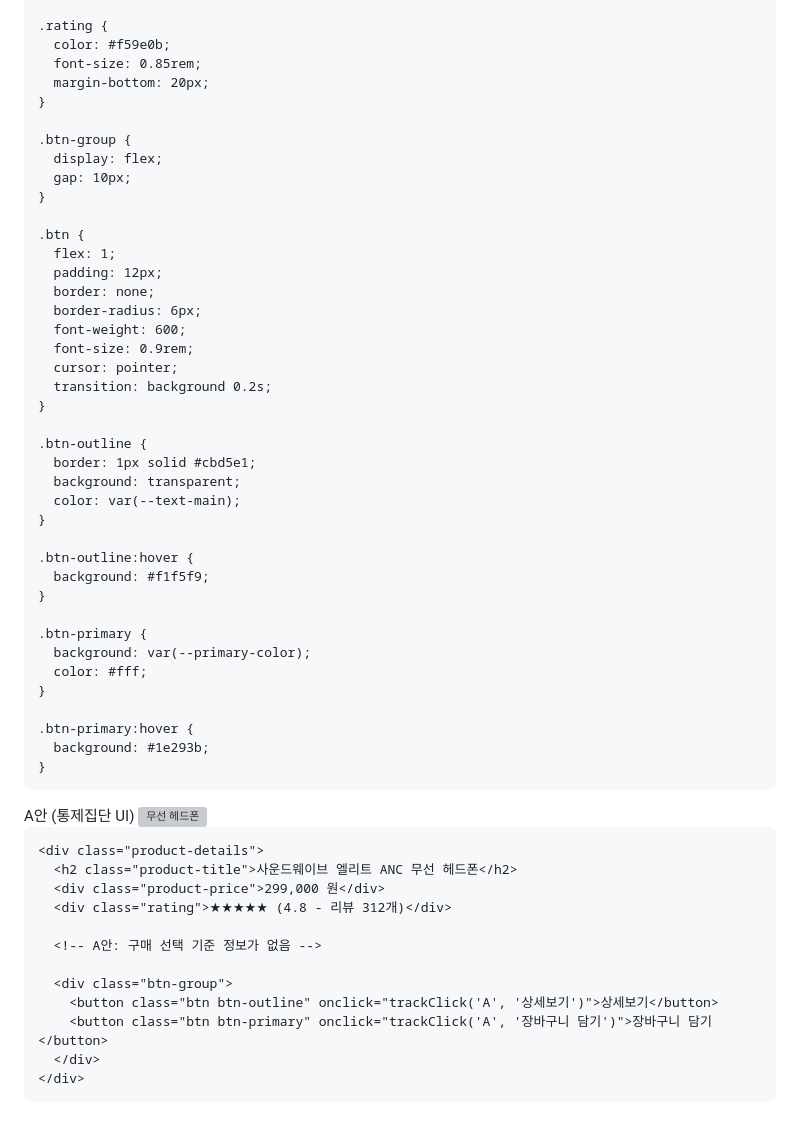
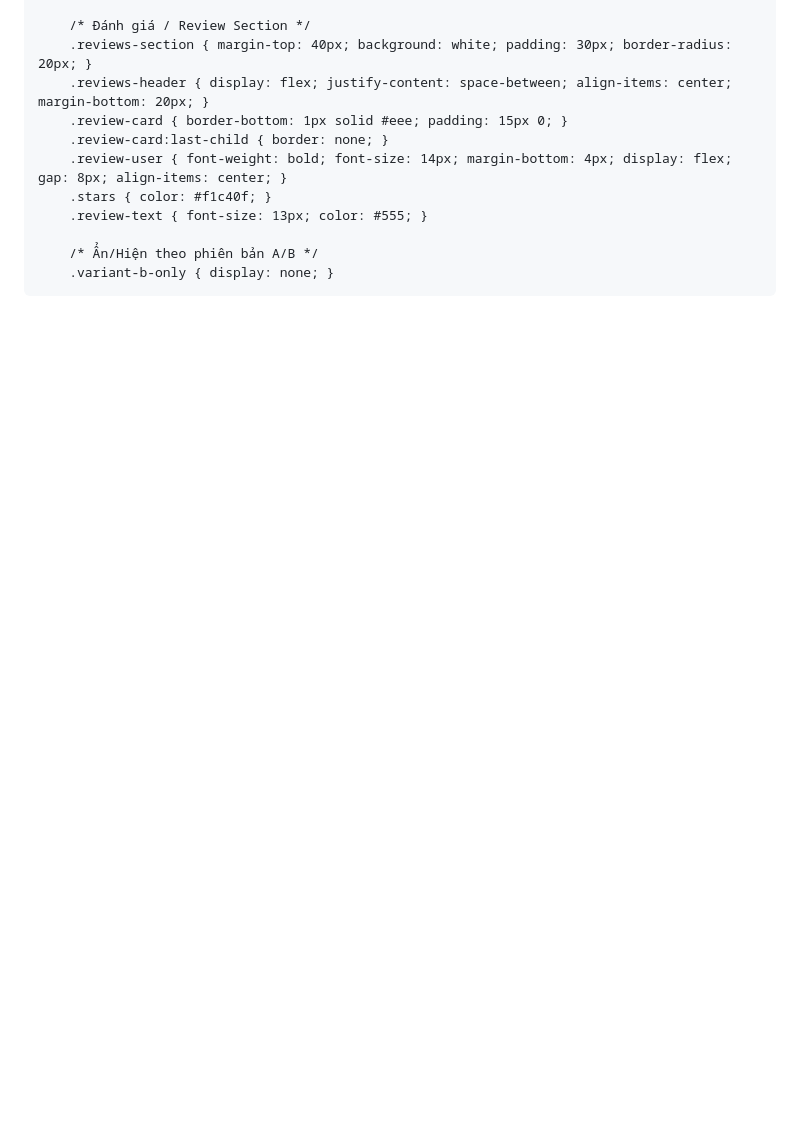
Before and after one commit to jungwonhsu/jungwonhsu.github.io, a Markdown page: README.md, the part around one of its changes. GitHub-like rendering; blank space fills up the shorter version; grey boxes are pictures that could not be loaded.

```diff
--- a/README.md
+++ b/README.md
@@ -79,70 +101,12 @@
 
-    .rating {
-      color: #f59e0b;
-      font-size: 0.85rem;
-      margin-bottom: 20px;
-    }
+        /* Đánh giá / Review Section */
+        .reviews-section { margin-top: 40px; background: white; padding: 30px; border-radius: 20px; }
+        .reviews-header { display: flex; justify-content: space-between; align-items: center; margin-bottom: 20px; }
+        .review-card { border-bottom: 1px solid #eee; padding: 15px 0; }
+        .review-card:last-child { border: none; }
+        .review-user { font-weight: bold; font-size: 14px; margin-bottom: 4px; display: flex; gap: 8px; align-items: center; }
+        .stars { color: #f1c40f; }
+        .review-text { font-size: 13px; color: #555; }
 
-    .btn-group {
-      display: flex;
-      gap: 10px;
-    }
-
-    .btn {
-      flex: 1;
-      padding: 12px;
-      border: none;
-      border-radius: 6px;
-      font-weight: 600;
-      font-size: 0.9rem;
-      cursor: pointer;
-      transition: background 0.2s;
-    }
-
-    .btn-outline {
-      border: 1px solid #cbd5e1;
-      background: transparent;
-      color: var(--text-main);
-    }
-
-    .btn-outline:hover {
-      background: #f1f5f9;
-    }
-
-    .btn-primary {
-      background: var(--primary-color);
-      color: #fff;
-    }
-
-    .btn-primary:hover {
-      background: #1e293b;
-    }
-  </style>
-</head>
-<body>
-
-  <div class="product-card">
-    <span class="badge-variant">A안 (통제집단 UI)</span>
-    <img class="product-img" src="https://images.unsplash.com/photo-1505740420928-5e560c06d30e?w=500&q=80" alt="무선 헤드폰">
-
-    <div class="product-details">
-      <h2 class="product-title">사운드웨이브 엘리트 ANC 무선 헤드폰</h2>
-      <div class="product-price">299,000 원</div>
-      <div class="rating">★★★★★ (4.8 - 리뷰 312개)</div>
-
-      <!-- A안: 구매 선택 기준 정보가 없음 -->
-
-      <div class="btn-group">
-        <button class="btn btn-outline" onclick="trackClick('A', '상세보기')">상세보기</button>
-        <button class="btn btn-primary" onclick="trackClick('A', '장바구니 담기')">장바구니 담기</button>
-      </div>
-    </div>
-  </div>
-
-  <script>
-    function trackClick(variant, action) {
-      alert(`[CTR 데이터 수집] ${variant}안에서 "${action}" 버튼을 클릭하셨습니다.`);
-    }
-  </script>
-</body>
-</html>
+        /* Ẩn/Hiện theo phiên bản A/B */
+        .variant-b-only { display: none; }
```
Also changed, not shown: other parts of README.md (+89 -67 lines).
